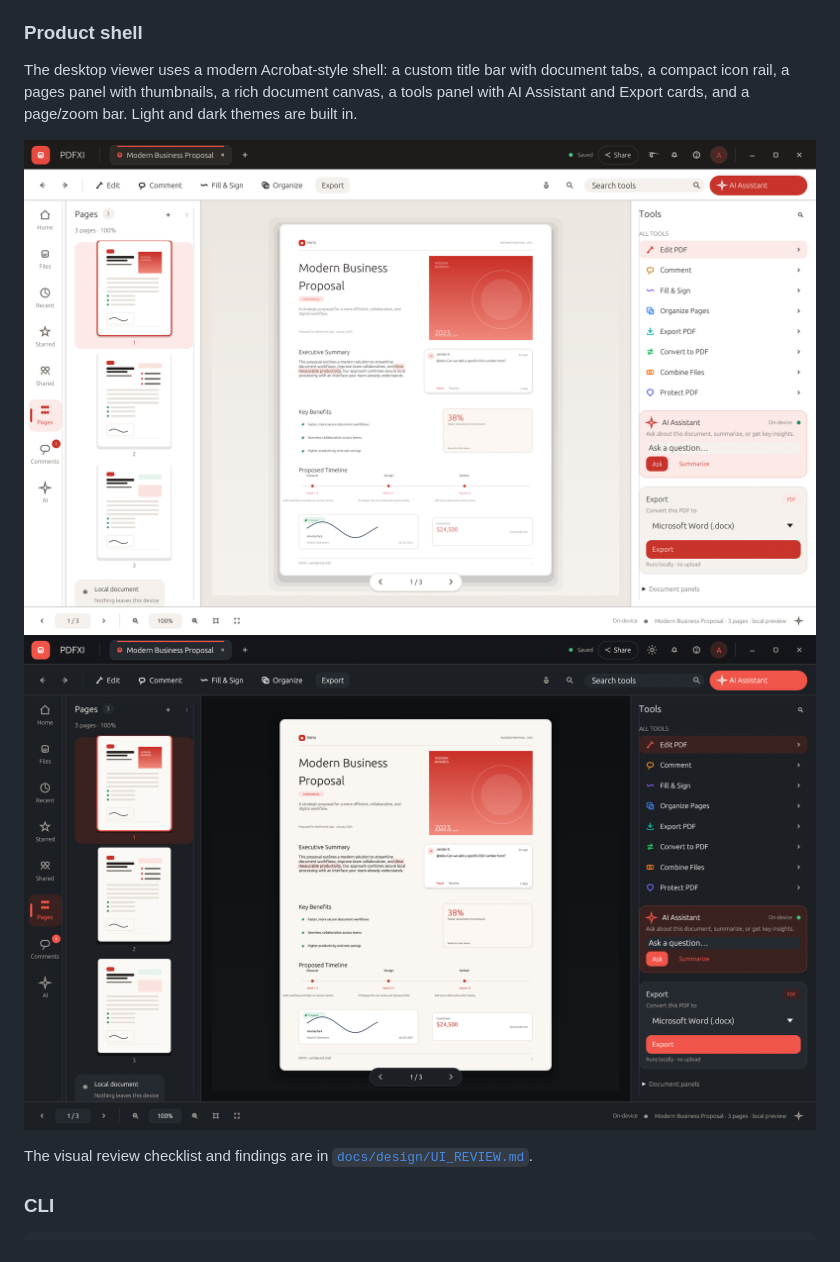
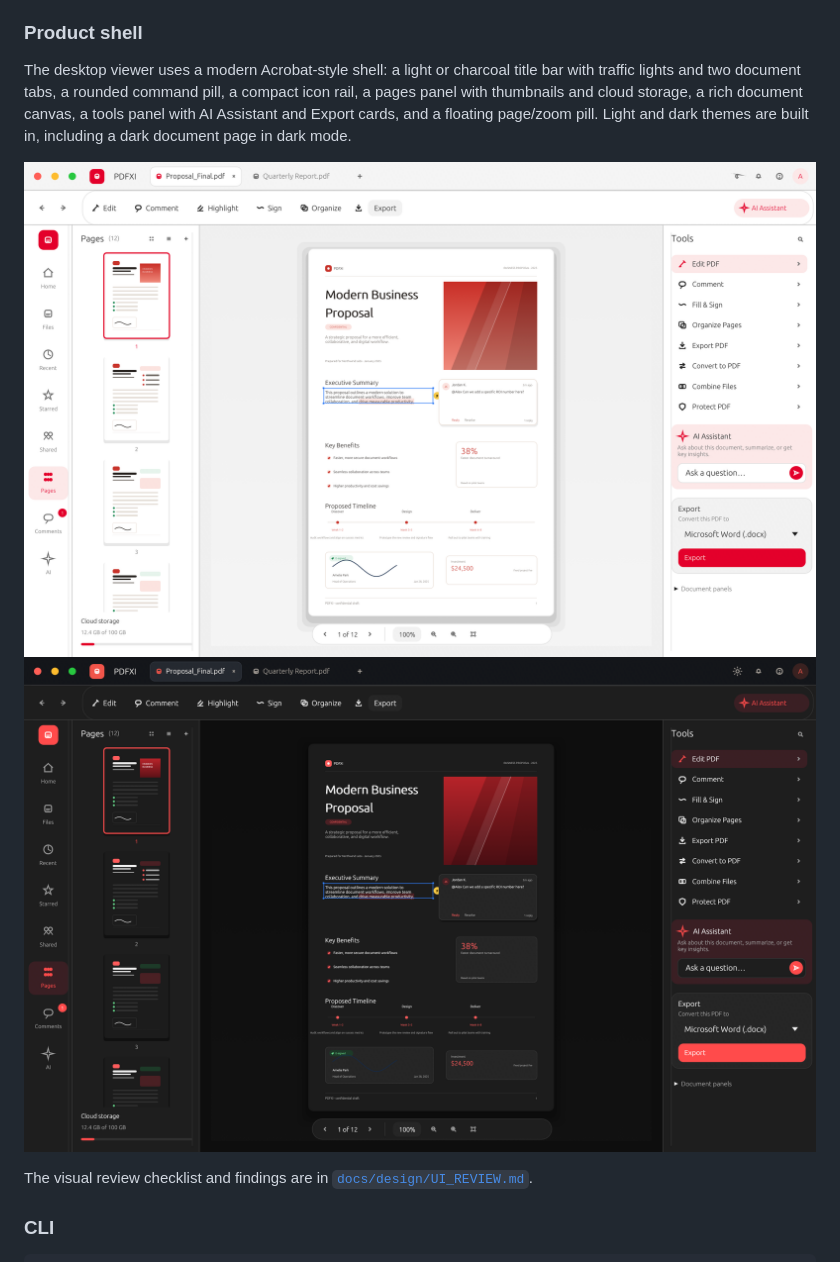
Before and after one commit to chucky747/pdfxi, a Markdown page: README.md, the part around the change. Drawn GitHub-style; pictures changed too: docs/evidence/ui/dark-v16.png (added), docs/evidence/ui/light-v16.png (added).

Commit message:
checkpoint(ui): align shell with the recovered acceptance image [UI-REVIEW]

```diff
--- a/README.md
+++ b/README.md
@@ -50,13 +50,15 @@ placeholder pages and the CLI still works.
 
 ### Product shell
 
-The desktop viewer uses a modern Acrobat-style shell: a custom title bar with
-document tabs, a compact icon rail, a pages panel with thumbnails, a rich
-document canvas, a tools panel with AI Assistant and Export cards, and a
-page/zoom bar. Light and dark themes are built in.
+The desktop viewer uses a modern Acrobat-style shell: a light or charcoal title
+bar with traffic lights and two document tabs, a rounded command pill, a compact
+icon rail, a pages panel with thumbnails and cloud storage, a rich document
+canvas, a tools panel with AI Assistant and Export cards, and a floating
+page/zoom pill. Light and dark themes are built in, including a dark document
+page in dark mode.
 
-![PDFXI viewer, light](docs/evidence/ui/light-v10.png)
-![PDFXI viewer, dark](docs/evidence/ui/dark-v10.png)
+![PDFXI viewer, light](docs/evidence/ui/light-v16.png)
+![PDFXI viewer, dark](docs/evidence/ui/dark-v16.png)
 
 The visual review checklist and findings are in
 [`docs/design/UI_REVIEW.md`](docs/design/UI_REVIEW.md).
```
Also changed, not shown: docs/design/UI_REVIEW.md (+63 -41 lines), docs/evidence/ACCEPTANCE.md (+11 -8 lines), docs/evidence/ui/acceptance-b.png (added), 3 other files.
